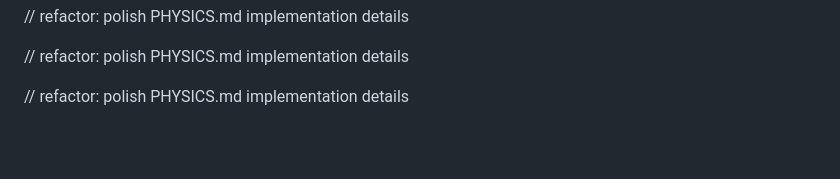
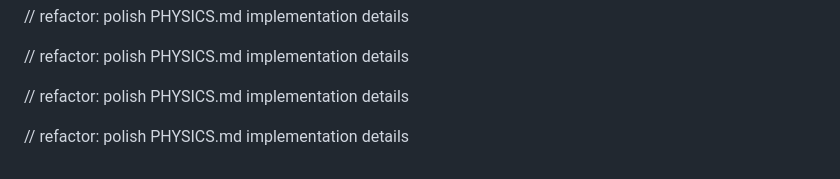
Before and after one commit to ABRDXD/Kerr-Black-Hole-simulaton-POOP, a Markdown page: PHYSICS.md, the part around the change. Drawn GitHub-style; blank space fills up the shorter version.

Commit message:
refactor: polish PHYSICS.md implementation details

```diff
--- a/PHYSICS.md
+++ b/PHYSICS.md
@@ -262,3 +262,5 @@ Boyer-Lindquist and Kerr-Schild diagnostic transforms will be added with explici
 // refactor: polish PHYSICS.md implementation details
 
 // refactor: polish PHYSICS.md implementation details
+
+// refactor: polish PHYSICS.md implementation details
```
